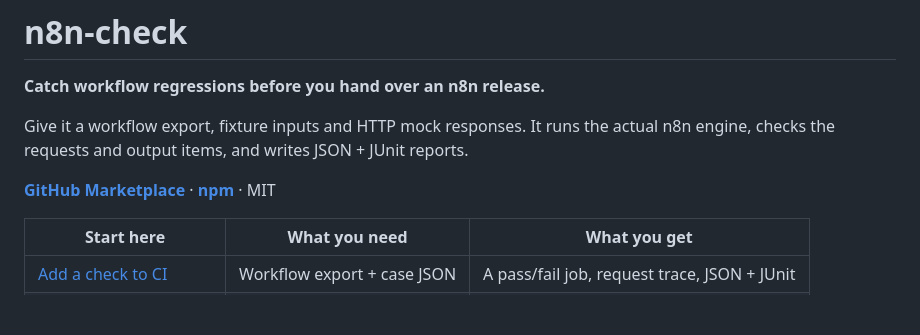
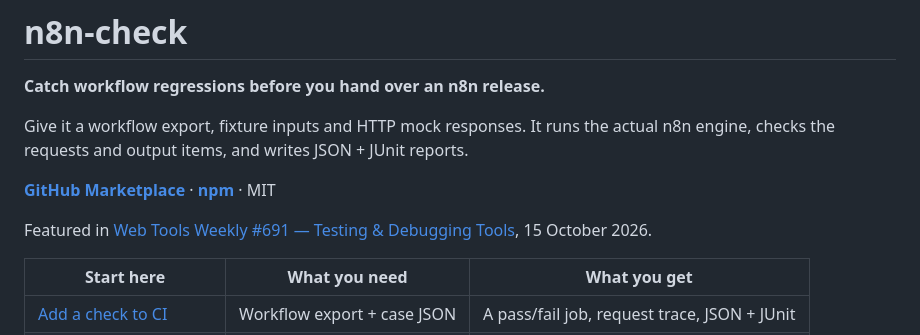
Before and after one commit to blucca/n8n-check, a Markdown page: README.md, the part around the change. Drawn GitHub-style; blank space fills up the shorter version.

Commit message:
docs: cite Web Tools Weekly feature [skip ci]

```diff
--- a/README.md
+++ b/README.md
@@ -5,6 +5,8 @@
 Give it a workflow export, fixture inputs and HTTP mock responses. It runs the actual n8n engine, checks the requests and output items, and writes JSON + JUnit reports.
 
 **[GitHub Marketplace](https://github.com/marketplace/actions/n8n-check)** · **[npm](https://www.npmjs.com/package/@blucca/n8n-check)** · MIT
+
+Featured in [Web Tools Weekly #691 — Testing & Debugging Tools](https://webtoolsweekly.com/archives/issue-691/), 15 October 2026.
 
 | Start here | What you need | What you get |
 |---|---|---|
```
